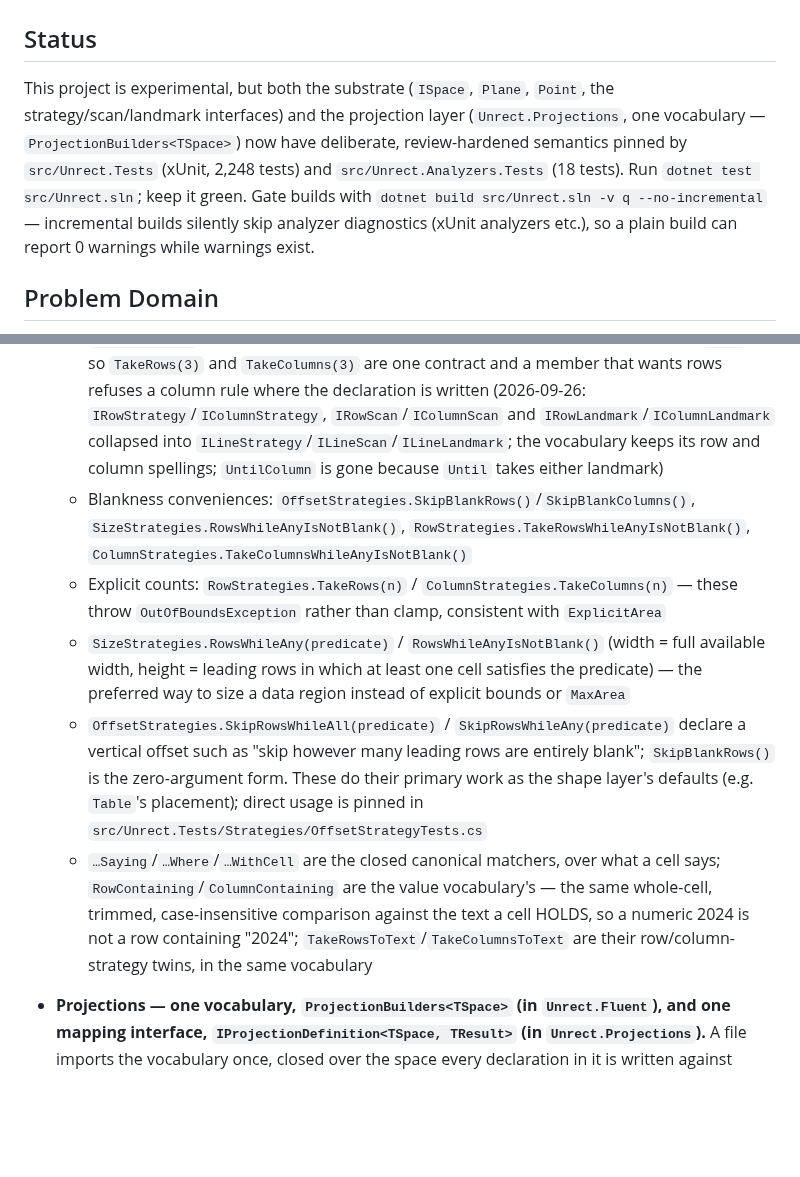
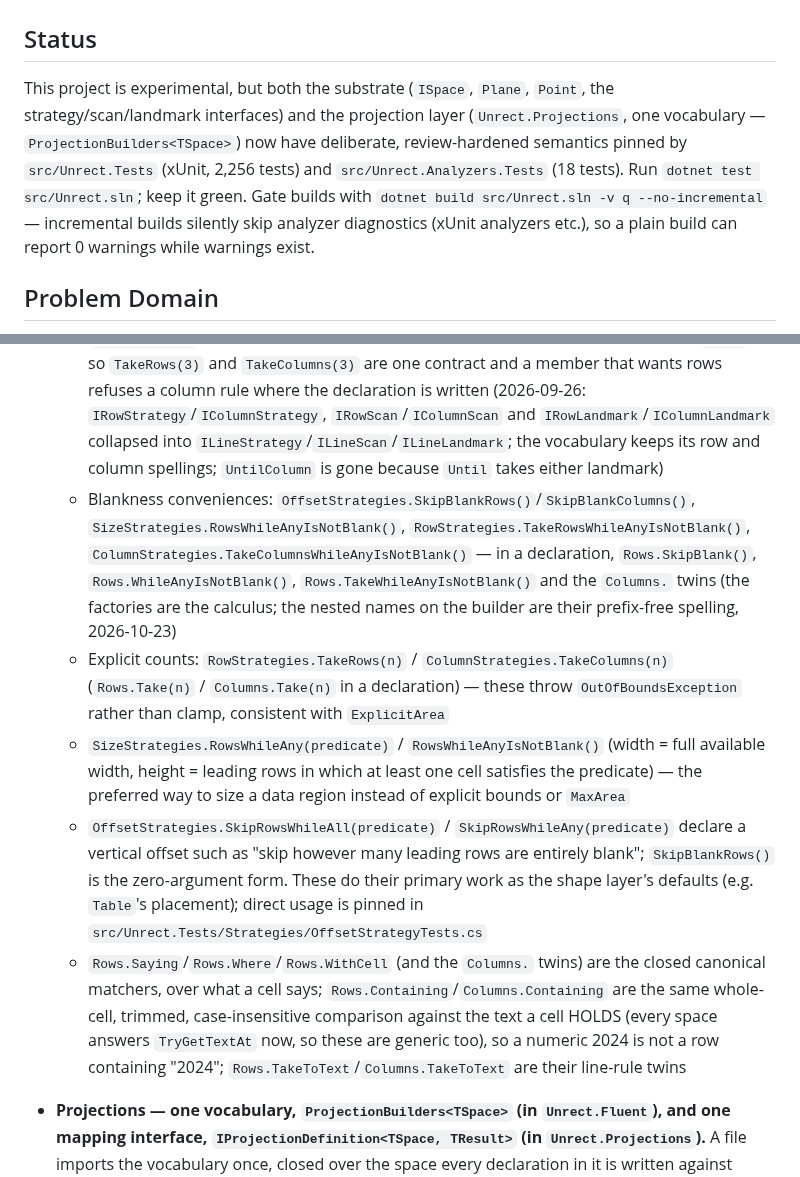
Before and after one commit to jasonmcboyd/Unrect, a Markdown page: CLAUDE.md, 2 parts joined by grey strips. GitHub-like rendering; blank space fills up the shorter version.

Commit message:
Docs: the builder's surface after the cleanup - Rows, Columns, Extent, and Table at nine
Co-Authored-By: Claude Fable 5.1 <noreply@anthropic.com>

```diff
--- a/CLAUDE.md
+++ b/CLAUDE.md
@@ -2,7 +2,7 @@
 
 ## Status
 
-This project is experimental, but both the substrate (`ISpace`, `Plane`, `Point`, the strategy/scan/landmark interfaces) and the projection layer (`Unrect.Projections`, one vocabulary — `ProjectionBuilders<TSpace>`) now have deliberate, review-hardened semantics pinned by `src/Unrect.Tests` (xUnit, 2,248 tests) and `src/Unrect.Analyzers.Tests` (18 tests). Run `dotnet test src/Unrect.sln`; keep it green. Gate builds with `dotnet build src/Unrect.sln -v q --no-incremental` — incremental builds silently skip analyzer diagnostics (xUnit analyzers etc.), so a plain build can report 0 warnings while warnings exist.
+This project is experimental, but both the substrate (`ISpace`, `Plane`, `Point`, the strategy/scan/landmark interfaces) and the projection layer (`Unrect.Projections`, one vocabulary — `ProjectionBuilders<TSpace>`) now have deliberate, review-hardened semantics pinned by `src/Unrect.Tests` (xUnit, 2,256 tests) and `src/Unrect.Analyzers.Tests` (18 tests). Run `dotnet test src/Unrect.sln`; keep it green. Gate builds with `dotnet build src/Unrect.sln -v q --no-incremental` — incremental builds silently skip analyzer diagnostics (xUnit analyzers etc.), so a plain build can report 0 warnings while warnings exist.
 
 ## Problem Domain
 
@@ -74,11 +74,11 @@ Excel file / 2D array
   - `ISizeStrategy` — computes a `Size` from available space
   - `IOffsetStrategy` — literally a size scan read as an offset (its `Begin` hands back an `ISizeScan` measuring the gap before the region; `Scans.AsOffset` is the one lift from that block to a displacement); a placement's declared extent is an `ISizeStrategy` (`Placement.Extent`)
   - `ILineStrategy` — predicate-based line selection; a rule says which axis it is about (`Along`), so `TakeRows(3)` and `TakeColumns(3)` are one contract and a member that wants rows refuses a column rule where the declaration is written (2026-09-26: `IRowStrategy`/`IColumnStrategy`, `IRowScan`/`IColumnScan` and `IRowLandmark`/`IColumnLandmark` collapsed into `ILineStrategy`/`ILineScan`/`ILineLandmark`; the vocabulary keeps its row and column spellings; `UntilColumn` is gone because `Until` takes either landmark)
-  - Blankness conveniences: `OffsetStrategies.SkipBlankRows()`/`SkipBlankColumns()`, `SizeStrategies.RowsWhileAnyIsNotBlank()`, `RowStrategies.TakeRowsWhileAnyIsNotBlank()`, `ColumnStrategies.TakeColumnsWhileAnyIsNotBlank()`
-  - Explicit counts: `RowStrategies.TakeRows(n)` / `ColumnStrategies.TakeColumns(n)` — these throw `OutOfBoundsException` rather than clamp, consistent with `ExplicitArea`
+  - Blankness conveniences: `OffsetStrategies.SkipBlankRows()`/`SkipBlankColumns()`, `SizeStrategies.RowsWhileAnyIsNotBlank()`, `RowStrategies.TakeRowsWhileAnyIsNotBlank()`, `ColumnStrategies.TakeColumnsWhileAnyIsNotBlank()` — in a declaration, `Rows.SkipBlank()`, `Rows.WhileAnyIsNotBlank()`, `Rows.TakeWhileAnyIsNotBlank()` and the `Columns.` twins (the factories are the calculus; the nested names on the builder are their prefix-free spelling, 2026-10-23)
+  - Explicit counts: `RowStrategies.TakeRows(n)` / `ColumnStrategies.TakeColumns(n)` (`Rows.Take(n)` / `Columns.Take(n)` in a declaration) — these throw `OutOfBoundsException` rather than clamp, consistent with `ExplicitArea`
   - `SizeStrategies.RowsWhileAny(predicate)` / `RowsWhileAnyIsNotBlank()` (width = full available width, height = leading rows in which at least one cell satisfies the predicate) — the preferred way to size a data region instead of explicit bounds or `MaxArea`
   - `OffsetStrategies.SkipRowsWhileAll(predicate)` / `SkipRowsWhileAny(predicate)` declare a vertical offset such as "skip however many leading rows are entirely blank"; `SkipBlankRows()` is the zero-argument form. These do their primary work as the shape layer's defaults (e.g. `Table`'s placement); direct usage is pinned in `src/Unrect.Tests/Strategies/OffsetStrategyTests.cs`
-  - `…Saying`/`…Where`/`…WithCell` are the closed canonical matchers, over what a cell says; `RowContaining`/`ColumnContaining` are the value vocabulary's — the same whole-cell, trimmed, case-insensitive comparison against the text a cell HOLDS, so a numeric 2024 is not a row containing "2024"; `TakeRowsToText`/`TakeColumnsToText` are their row/column-strategy twins, in the same vocabulary
+  - `Rows.Saying`/`Rows.Where`/`Rows.WithCell` (and the `Columns.` twins) are the closed canonical matchers, over what a cell says; `Rows.Containing`/`Columns.Containing` are the same whole-cell, trimmed, case-insensitive comparison against the text a cell HOLDS (every space answers `TryGetTextAt` now, so these are generic too), so a numeric 2024 is not a row containing "2024"; `Rows.TakeToText`/`Columns.TakeToText` are their line-rule twins
 - **Projections — one vocabulary, `ProjectionBuilders<TSpace>` (in `Unrect.Fluent`), and one mapping interface, `IProjectionDefinition<TSpace, TResult>` (in `Unrect.Projections`).** A file imports the vocabulary once, closed over the space every declaration in it is written against (`using static Unrect.Fluent.ProjectionBuilders<Unrect.Spreadsheets.ICellSpace>;`), and every factory below that line is prefix-free. It is the ONE vocabulary, over any space: a sheet file imports nothing else (2026-10-17). `projection.Map(space)` (in the same `Unrect.Fluent` namespace) decomposes and projects in one call, and the projection is a reusable, thread-safe value safe to apply to many spaces at once.
   - **Reads (2026-10-17).** `Point()` is the ONE cell leaf: a 1x1 region whose value is the cell's own address (`Point<TSpace>`). Every reading of a cell is an extension on a receiver whose type carries the space — on the POINT inside a lambda (`r["Amount"].Decimal()`, `c[0].Text()`, `p.Formula()`), on the POINT PROJECTION (`Point().Decimal()`, `Point().AsText()`, `On(mark).Point().Formula()`), and on the CURSOR as sugar for the next cell in a flow (`v.Decimal()`, `v.Text()`, `v.Formula()`). The real read is written once, on the point (`PointReads`, over any space, through `Readings`); the other two are one-line lifts, three methods per read, which is what a backend writes to add one (`SpreadsheetReads` is the example). A read asserts what the cell is — `Text()` that it HOLDS text, where `AsText()` renders anything and is total — and fails with a located sentence in the document's vocabulary. `Range`/`Row`/`Column` (through `CellBlock`/`CellStrip`), `Caption`, `Field`/`Fields` hand back points, never values: `Fields(...)` yields `IReadOnlyDictionary<string, Point<TSpace>>`, `Table()` (the exploratory dictionary rung) yields rows of the same. `Caption`, `Heading` and `Field` match what a cell SAYS, whatever its kind — a caption that is a year matches "2024" — since structure is written in what a reader sees.
   - **The leaf firewall is retired (2026-10-17).** It guarded a closed set of kinded LEAVES; there are none now. What is closed is the SPACE contract — four reads, no more — and a reading beyond them (`Long()`, `Money()`, an enum) is a backend's own point extension or the reader's lambda, never a member of the vocabulary. The scope law that replaces it: a bare name is in scope under `using static ProjectionBuilders<X>` only if declared on that class, so anything a backend contributes hangs off a receiver — point, point projection, cursor, stage — which is exactly what gives it its compile-time check.
```
Also changed, not shown: other parts of CLAUDE.md (+5 -3 lines).
